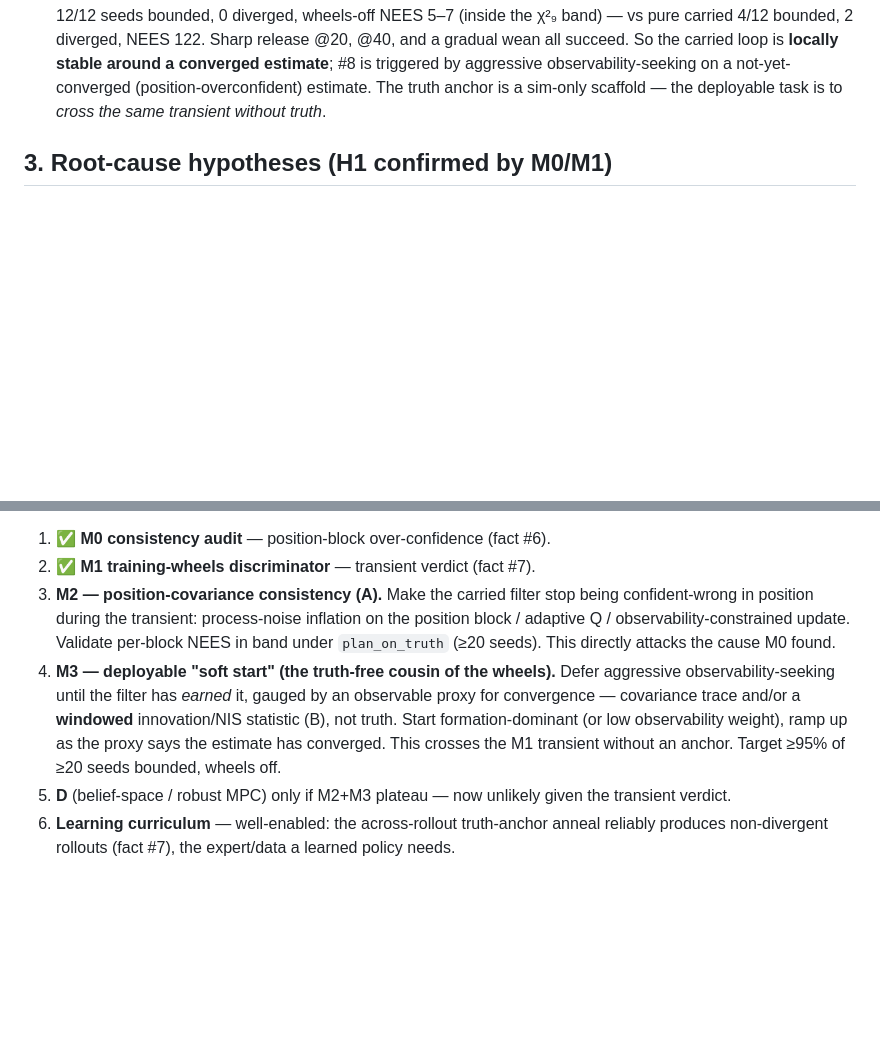
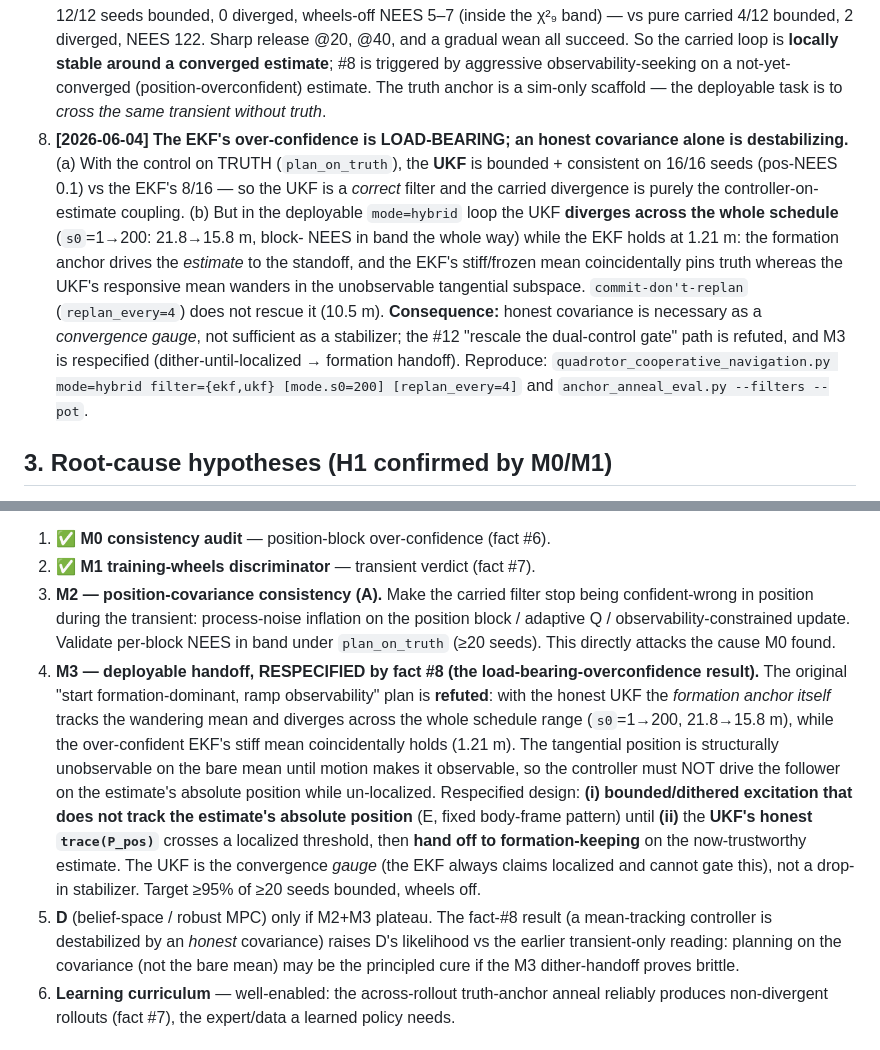
Before and after one commit to Hs293Go/rt-oac, a Markdown page: docs/carried_estimation_plan.md, 2 parts joined by grey strips. GitHub-like rendering; blank space fills up the shorter version.

```diff
--- a/docs/carried_estimation_plan.md
+++ b/docs/carried_estimation_plan.md
@@ -61,6 +61,19 @@ Established facts:
    #8 is triggered by aggressive observability-seeking on a not-yet-converged (position-overconfident)
    estimate. The truth anchor is a sim-only scaffold — the deployable task is to *cross the same
    transient without truth*.
+8. **[2026-06-04] The EKF's over-confidence is LOAD-BEARING; an honest covariance alone is
+   destabilizing.** (a) With the control on TRUTH (`plan_on_truth`), the **UKF** is bounded +
+   consistent on 16/16 seeds (pos-NEES 0.1) vs the EKF's 8/16 — so the UKF is a *correct* filter and
+   the carried divergence is purely the controller-on-estimate coupling. (b) But in the deployable
+   `mode=hybrid` loop the UKF **diverges across the whole schedule** (`s0`=1→200: 21.8→15.8 m, block-
+   NEES in band the whole way) while the EKF holds at 1.21 m: the formation anchor drives the
+   *estimate* to the standoff, and the EKF's stiff/frozen mean coincidentally pins truth whereas the
+   UKF's responsive mean wanders in the unobservable tangential subspace. `commit-don't-replan`
+   (`replan_every=4`) does not rescue it (10.5 m). **Consequence:** honest covariance is necessary as
+   a *convergence gauge*, not sufficient as a stabilizer; the #12 "rescale the dual-control gate"
+   path is refuted, and M3 is respecified (dither-until-localized → formation handoff). Reproduce:
+   `quadrotor_cooperative_navigation.py mode=hybrid filter={ekf,ukf} [mode.s0=200] [replan_every=4]`
+   and `anchor_anneal_eval.py --filters --pot`.
 
 ## 3. Root-cause hypotheses (H1 confirmed by M0/M1)
 
@@ -133,13 +146,21 @@ truth**, not to fight a steady-state instability (so D is likely unnecessary).
    in position during the transient: process-noise inflation on the position block / adaptive Q /
    observability-constrained update. Validate per-block NEES in band under `plan_on_truth` (≥20
    seeds). This directly attacks the cause M0 found.
-4. **M3 — deployable "soft start" (the truth-free cousin of the wheels).** Defer aggressive
-   observability-seeking until the filter has *earned* it, gauged by an observable proxy for
-   convergence — covariance trace and/or a **windowed** innovation/NIS statistic (B), not truth.
-   Start formation-dominant (or low observability weight), ramp up as the proxy says the estimate
-   has converged. This crosses the M1 transient without an anchor. Target ≥95% of ≥20 seeds bounded,
-   wheels off.
-5. **D** (belief-space / robust MPC) only if M2+M3 plateau — now unlikely given the transient verdict.
+4. **M3 — deployable handoff, RESPECIFIED by fact #8 (the load-bearing-overconfidence result).**
+   The original "start formation-dominant, ramp observability" plan is **refuted**: with the honest
+   UKF the *formation anchor itself* tracks the wandering mean and diverges across the whole schedule
+   range (`s0`=1→200, 21.8→15.8 m), while the over-confident EKF's stiff mean coincidentally holds
+   (1.21 m). The tangential position is structurally unobservable on the bare mean until motion makes
+   it observable, so the controller must NOT drive the follower on the estimate's absolute position
+   while un-localized. Respecified design: **(i) bounded/dithered excitation that does not track the
+   estimate's absolute position** (E, fixed body-frame pattern) until **(ii)** the **UKF's honest
+   `trace(P_pos)`** crosses a localized threshold, then **hand off to formation-keeping** on the
+   now-trustworthy estimate. The UKF is the convergence *gauge* (the EKF always claims localized and
+   cannot gate this), not a drop-in stabilizer. Target ≥95% of ≥20 seeds bounded, wheels off.
+5. **D** (belief-space / robust MPC) only if M2+M3 plateau. The fact-#8 result (a mean-tracking
+   controller is destabilized by an *honest* covariance) raises D's likelihood vs the earlier
+   transient-only reading: planning on the covariance (not the bare mean) may be the principled cure
+   if the M3 dither-handoff proves brittle.
 6. **Learning curriculum** — well-enabled: the across-rollout truth-anchor anneal reliably produces
    non-divergent rollouts (fact #7), the expert/data a learned policy needs.
 
```
Also changed, not shown: PROGRESS.md (+26 -0 lines).
